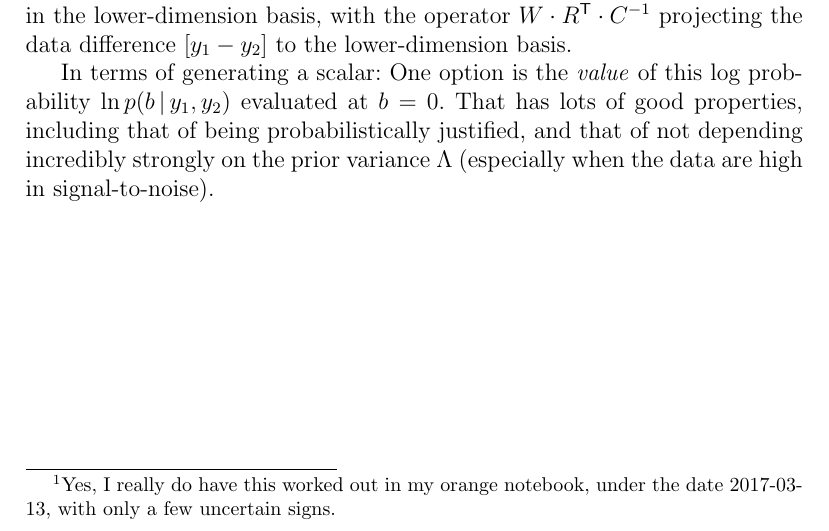
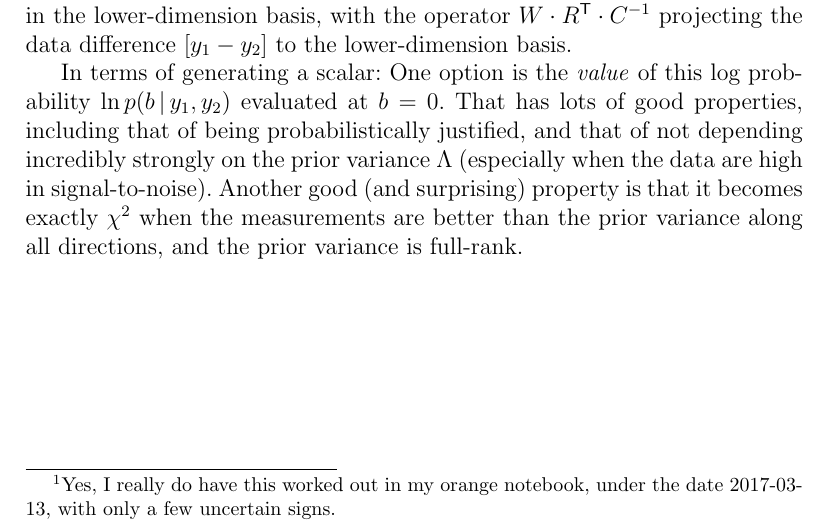
Before and after one commit to davidwhogg/Similarity, a LaTeX document (notes/similarity.tex): part of page 4 of 4, cut so that both start at the same text. Compiled offline with pdfLaTeX.

Commit message:
chi-squared in the limit

```diff
--- a/notes/similarity.tex
+++ b/notes/similarity.tex
@@ -195,6 +195,9 @@ this log probability $\ln p(b\given y_1,y_2)$ evaluated at $b=0$. That
 has lots of good properties, including that of being probabilistically
 justified, and that of not depending incredibly strongly on the prior
 variance $\Lambda$ (especially when the data are high in
-signal-to-noise).
+signal-to-noise). Another good (and surprising) property is that it
+becomes exactly $\chi^2$ when the measurements are better than the
+prior variance along all directions, and the prior variance is
+full-rank.
 
 \end{document}
```
